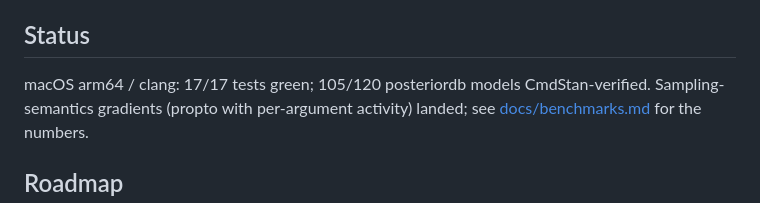
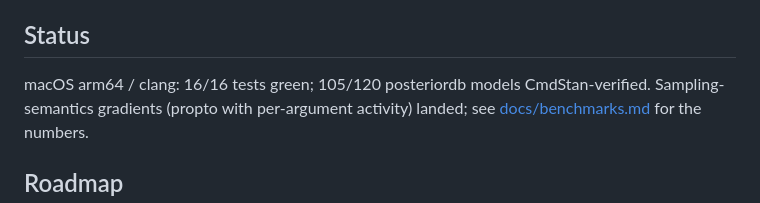
Before and after one commit to andrjohns/stanli, a Markdown page: README.md, the part around the change. Drawn GitHub-style.

Commit message:
docs: correct test count (16 tests, not 17)

```diff
--- a/README.md
+++ b/README.md
@@ -126,7 +126,7 @@ evaluate, and verify. Details in
 
 ## Status
 
-macOS arm64 / clang: 17/17 tests green; 105/120 posteriordb models
+macOS arm64 / clang: 16/16 tests green; 105/120 posteriordb models
 CmdStan-verified. Sampling-semantics gradients (propto with
 per-argument activity) landed; see [docs/benchmarks.md](docs/benchmarks.md)
 for the numbers.
```
